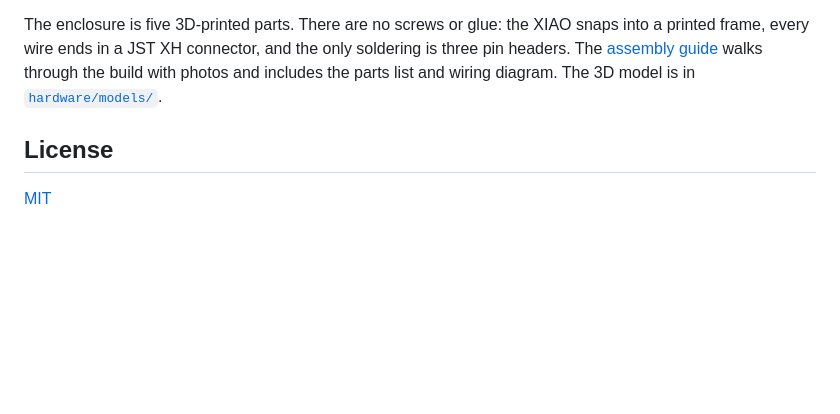
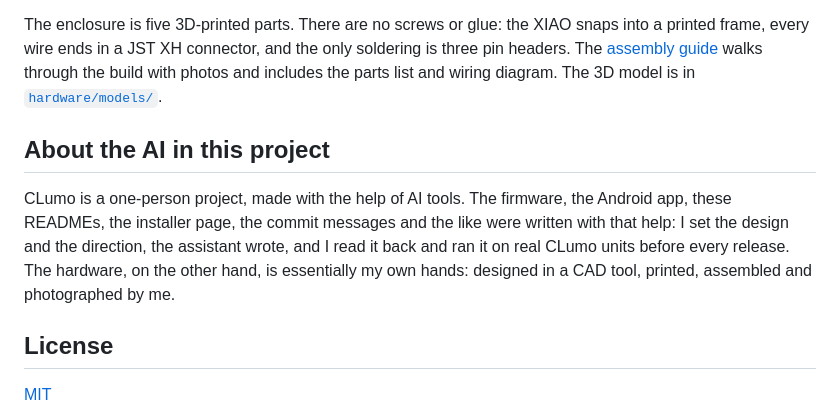
Before and after one commit to Cespresso/CLumo, a Markdown page: README.md, the part around the change. Rendered like a GitHub page; blank space fills up the shorter version.

Commit message:
say how this project is made
One paragraph at the end of each README: the software and the words were
written with an AI tool under the maintainer's direction and review, the
hardware was designed, printed, assembled and photographed by hand.

```diff
--- a/README.md
+++ b/README.md
@@ -63,6 +63,14 @@ Each subproject is self-contained and has its own README with full instructions:
 
 The enclosure is five 3D-printed parts. There are no screws or glue: the XIAO snaps into a printed frame, every wire ends in a JST XH connector, and the only soldering is three pin headers. The [assembly guide](hardware/assembly/) walks through the build with photos and includes the parts list and wiring diagram. The 3D model is in [`hardware/models/`](hardware/models/).
 
+## About the AI in this project
+
+CLumo is a one-person project, made with the help of AI tools. The firmware, the Android
+app, these READMEs, the installer page, the commit messages and the like were written with
+that help: I set the design and the direction, the assistant wrote, and I read it back and
+ran it on real CLumo units before every release. The hardware, on the other hand, is
+essentially my own hands: designed in a CAD tool, printed, assembled and photographed by me.
+
 ## License
 
 [MIT](LICENSE)
```
Also changed, not shown: README.ja.md (+6 -0 lines).
